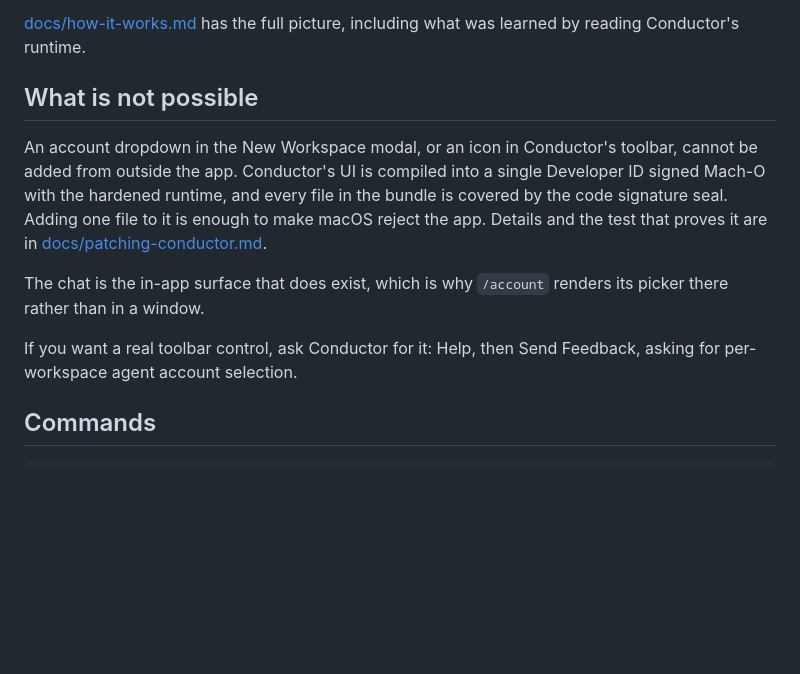
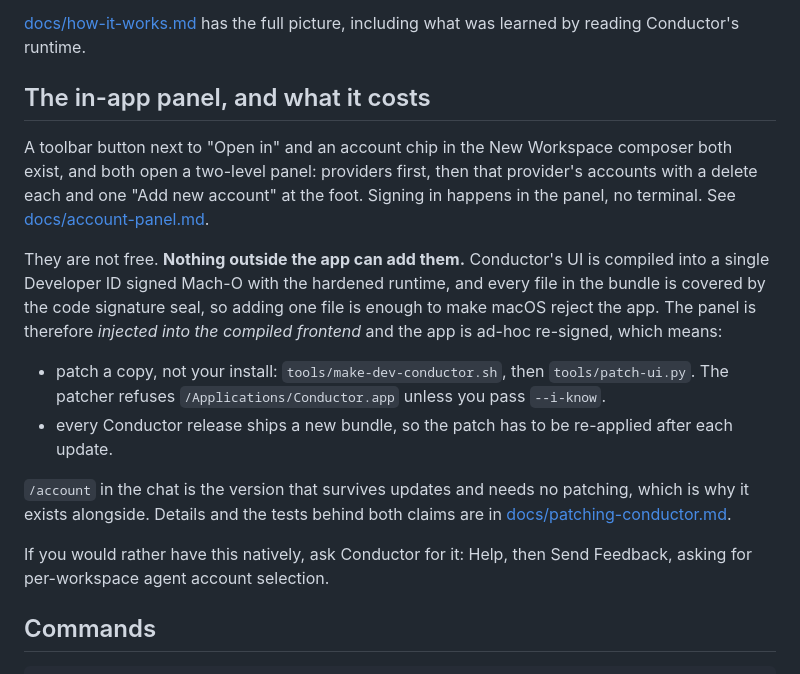
Before and after one commit to up1512001/conductor-hats, a Markdown page: README.md, the part around the change. Drawn GitHub-style; blank space fills up the shorter version.

```diff
--- a/README.md
+++ b/README.md
@@ -136,19 +136,31 @@ If none of those match, nothing is exported and you get your normal account.
 [docs/how-it-works.md](docs/how-it-works.md) has the full picture, including
 what was learned by reading Conductor's runtime.
 
-## What is not possible
+## The in-app panel, and what it costs
 
-An account dropdown in the New Workspace modal, or an icon in Conductor's
-toolbar, cannot be added from outside the app. Conductor's UI is compiled into a
-single Developer ID signed Mach-O with the hardened runtime, and every file in
-the bundle is covered by the code signature seal. Adding one file to it is
-enough to make macOS reject the app. Details and the test that proves it are in
-[docs/patching-conductor.md](docs/patching-conductor.md).
+A toolbar button next to "Open in" and an account chip in the New Workspace
+composer both exist, and both open a two-level panel: providers first, then that
+provider's accounts with a delete each and one "Add new account" at the foot.
+Signing in happens in the panel, no terminal. See
+[docs/account-panel.md](docs/account-panel.md).
 
-The chat is the in-app surface that does exist, which is why `/account` renders
-its picker there rather than in a window.
+They are not free. **Nothing outside the app can add them.** Conductor's UI is
+compiled into a single Developer ID signed Mach-O with the hardened runtime, and
+every file in the bundle is covered by the code signature seal, so adding one
+file is enough to make macOS reject the app. The panel is therefore *injected
+into the compiled frontend* and the app is ad-hoc re-signed, which means:
 
-If you want a real toolbar control, ask Conductor for it: Help, then Send
+- patch a copy, not your install: `tools/make-dev-conductor.sh`, then
+  `tools/patch-ui.py`. The patcher refuses `/Applications/Conductor.app` unless
+  you pass `--i-know`.
+- every Conductor release ships a new bundle, so the patch has to be re-applied
+  after each update.
+
+`/account` in the chat is the version that survives updates and needs no
+patching, which is why it exists alongside. Details and the tests behind both
+claims are in [docs/patching-conductor.md](docs/patching-conductor.md).
+
+If you would rather have this natively, ask Conductor for it: Help, then Send
 Feedback, asking for per-workspace agent account selection.
 
 ## Commands
```
Also changed, not shown: docs/account-panel.md (added, +136 -0 lines).
